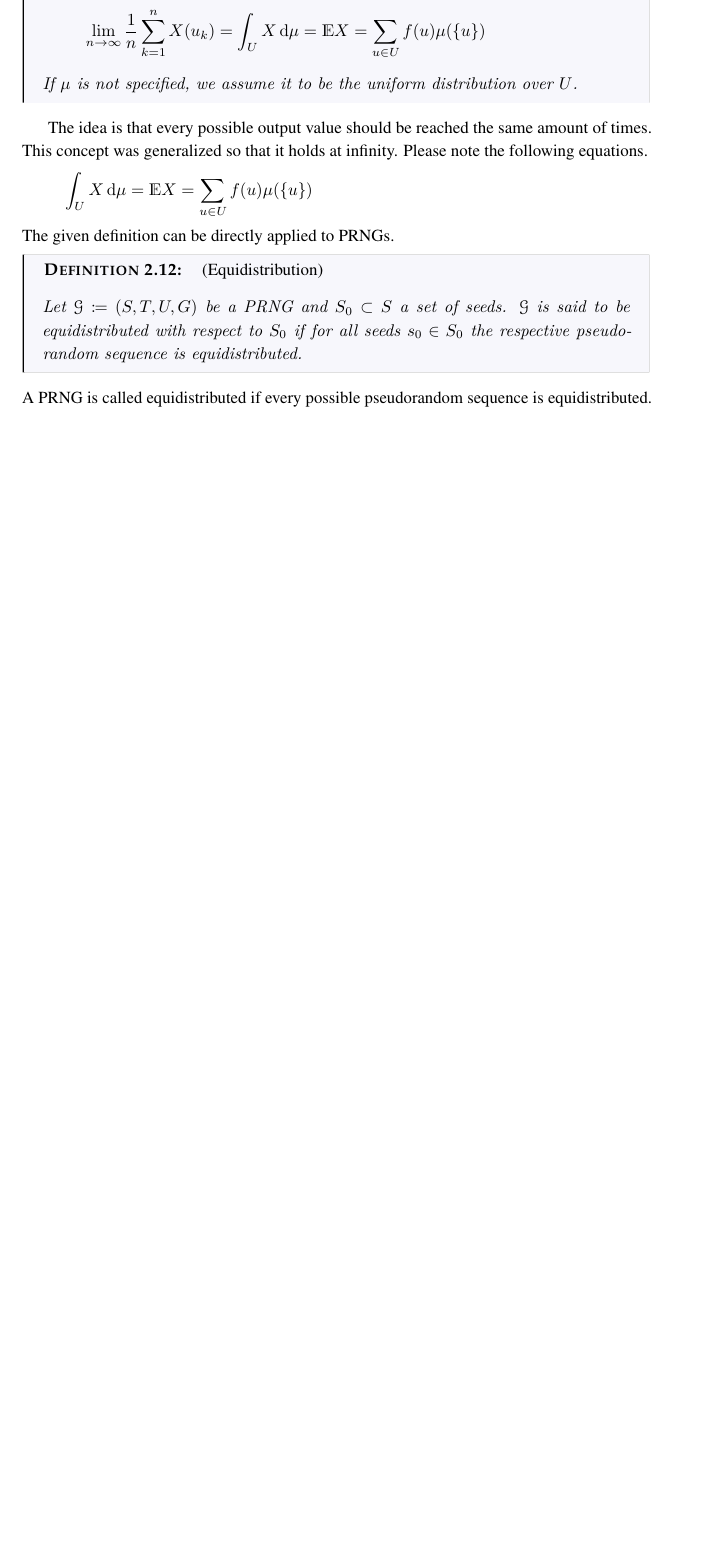
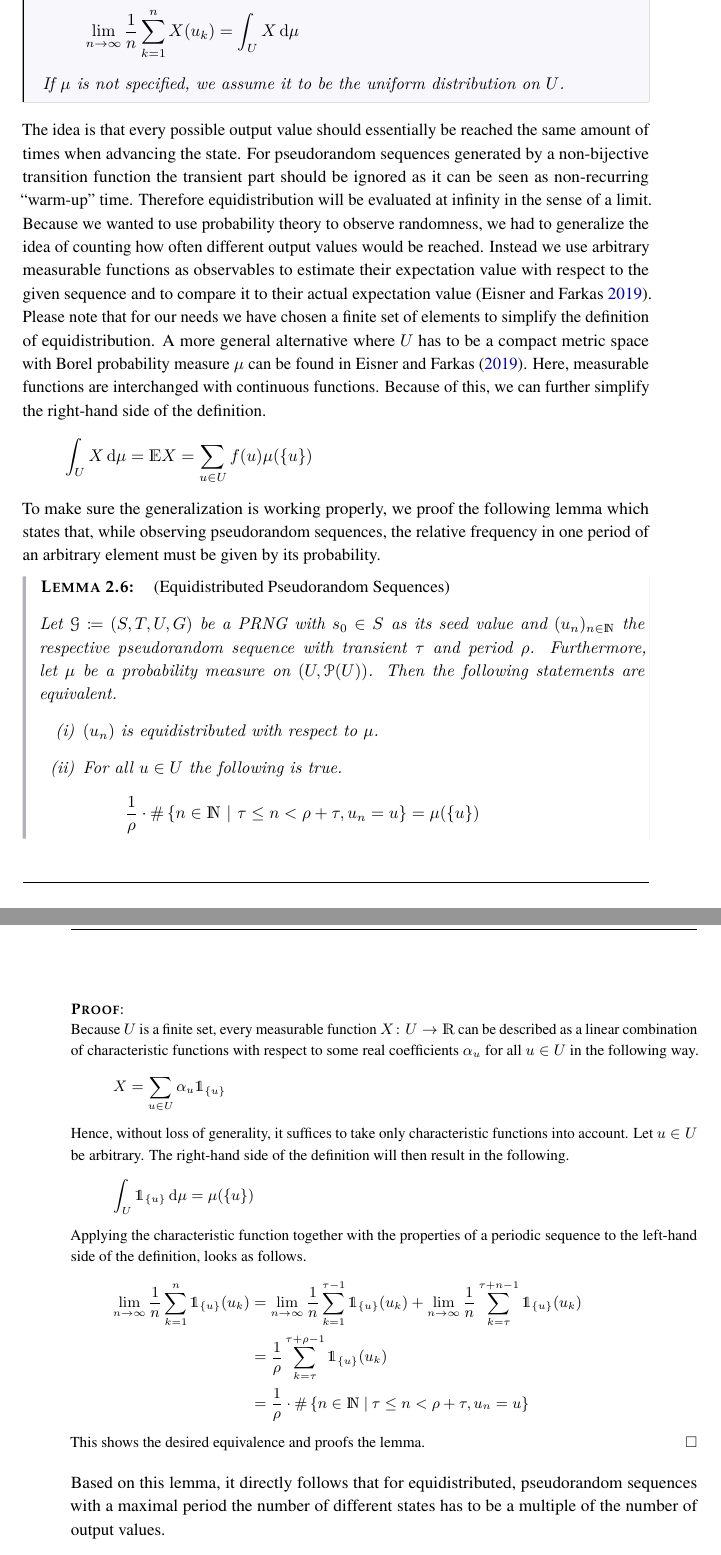
Before and after one commit to lyrahgames/pxart, a LaTeX thesis (docs/thesis/main.tex, which reads docs/thesis/sections/background.tex): part of page 28 of 49 before the commit and two parts of pages 28 and 29 of 49 after it, the two joined at a grey line, cut so that both start at the same text, the shorter picture padded with empty space. The pictures show the PDF file docs/thesis/main.pdf that the author committed with the source.

Commit message:
Finish equidistribution description

```diff
--- a/docs/thesis/sections/background.tex
+++ b/docs/thesis/sections/background.tex
@@ -529 +525,0 @@
-    For this we will rely on probability theory again.
@@ -532,23 +535,74 @@
       Let $U$ be a non-empty, finite set of values and μ be a probability measure on the measurable space $(U,\mathscr{P}(U))$.
       A sequence $(u_n)_{n\in\setNatural}$ in $U$ is equidistributed with respect to μ if for every measurable function $\function{X}{U}{\setReal}$ the following is true.
       \[
-        \lim_{n\to\infty} \frac{1}{n} \sum_{k=1}^n X(u_k) = \integral{U}{}{X}{μ} = \expect X = \sum_{u\in U} f(u) μ(\set{u}{})
+        \lim_{n\to\infty} \frac{1}{n} \sum_{k=1}^n X(u_k) = \integral{U}{}{X}{μ}
       \]
-      If μ is not specified, we assume it to be the uniform distribution over $U$.
+      If μ is not specified, we assume it to be the uniform distribution on $U$.
     \end{definition}
-    The idea is that every possible output value should be reached the same amount of times.
-    This concept was generalized so that it holds at infinity.
-    Please note the following equations.
+    The idea is that every possible output value should essentially be reached the same amount of times when advancing the state.
+    For pseudorandom sequences generated by a non-bijective transition function the transient part should be ignored as it can be seen as non-recurring \enquote{warm-up} time.
+    Therefore equidistribution will be evaluated at infinity in the sense of a limit.
+    Because we wanted to use probability theory to observe randomness, we had to generalize the idea of counting how often different output values would be reached.
+    Instead we use arbitrary measurable functions as observables to estimate their expectation value with respect to the given sequence and to compare it to their actual expectation value \autocite{eisner2019}.
+    Please note that for our needs we have chosen a finite set of elements to simplify the definition of equidistribution.
+    A more general alternative where $U$ has to be a compact metric space with Borel probability measure μ can be found in \textcite{eisner2019}.
+    Here, measurable functions are interchanged with continuous functions.
+    Because of this, we can further simplify the right-hand side of the definition.
     \[
       \integral{U}{}{X}{μ} = \expect X = \sum_{u\in U} f(u) μ(\set{u}{})
     \]
-    The given definition can be directly applied to PRNGs.
+    To make sure the generalization is working properly, we proof the following lemma which states that, while observing pseudorandom sequences, the relative frequency in one period of an arbitrary element must be given by its probability.
 
-    \begin{definition}[Equidistribution]
-      Let $\mathscr{G}\define (S,T,U,G)$ be a PRNG and $S_0 \subset S$ a set of seeds.
-      $\mathscr{G}$ is said to be equidistributed with respect to $S_0$ if for all seeds $s_0 \in S_0$ the respective pseudorandom sequence is equidistributed.
-    \end{definition}
-    A PRNG is called equidistributed if every possible pseudorandom sequence is equidistributed.
+    \begin{lemma}[Equidistributed Pseudorandom Sequences]
+      Let $\mathscr{G}\define (S,T,U,G)$ be a PRNG with $s_0\in S$ as its seed value and $(u_n)_{n\in\setNatural}$ the respective pseudorandom sequence with transient τ and period ρ.
+      Furthermore, let μ be a probability measure on $(U,\mathscr{P}(U))$.
+      Then the following statements are equivalent.
+      \begin{enumerate}[label=(\roman*)]
+        \item $(u_n)$ is equidistributed with respect to μ.
+        \item For all $u\in U$ the following is true.
+          \[
+            \frac{1}{ρ} \cdot \#\set{n\in\setNatural}{τ\leq n < ρ+τ, u_n = u} = μ(\set{u}{})
+          \]
+      \end{enumerate}
+    \end{lemma}
+    \begin{proof}
+      Because $U$ is a finite set, every measurable function $\function{X}{U}{\setReal}$ can be described as a linear combination of characteristic functions with respect to some real coefficients $α_u$ for all $u \in U$ in the following way.
+      \[
+        X = \sum_{u\in U} α_u \mathds{1}_{\set{u}{}}
+      \]
+      Hence, without loss of generality, it suffices to take only characteristic functions into account.
+      Let $u\in U$ be arbitrary.
+      The right-hand side of the definition will then result in the following.
+      \[
+        \integral{U}{}{\mathds{1}_{\set{u}{}}}{μ} = μ(\set{u}{})
+      \]
+      Applying the characteristic function together with the properties of a periodic sequence to the left-hand side of the definition, looks as follows.
+      \[
+        \begin{aligned}
+          \lim_{n\to\infty} \frac{1}{n} \sum_{k=1}^n \mathds{1}_{\set{u}{}}(u_k)
+          &= \lim_{n\to\infty} \frac{1}{n} \sum_{k=1}^{τ-1} \mathds{1}_{\set{u}{}}(u_k) + \lim_{n\to\infty} \frac{1}{n}\sum_{k=τ}^{τ+n-1} \mathds{1}_{\set{u}{}}(u_k) \\
+          &= \frac{1}{ρ} \sum_{k=τ}^{τ+ρ-1} \mathds{1}_{\set{u}{}}(u_k) \\
+          &= \frac{1}{ρ} \cdot \#\set{n\in\setNatural}{τ\leq n < ρ+τ, u_n = u}
+        \end{aligned}
+      \]
+      This shows the desired equivalence and proofs the lemma.
+    \end{proof}
+    Based on this lemma, it directly follows that for equidistributed, pseudorandom sequences with a maximal period the number of different states has to be a multiple of the number of output values.
+
+    \begin{corollary}[Equidistributed Pseudorandom Sequence with Maximal Period]
+      Let $\mathscr{G}\define (S,T,U,G)$ be a PRNG with $s_0\in S$ as its initial state and $(u_n)_{n\in\setNatural}$ the respective pseudorandom sequence.
+      If $(u_n)$ is equidistributed and periodic with maximal period $\# S$ then the following is true.
+      \[
+        \exists k\in\setNatural:\quad \# S = k \cdot \# U
+      \]
+    \end{corollary}
+    % The given definition can be directly applied to PRNGs.
+
+    % \begin{definition}[Equidistribution]
+    %   Let $\mathscr{G}\define (S,T,U,G)$ be a PRNG and $S_0 \subset S$ a set of seeds.
+    %   $\mathscr{G}$ is said to be equidistributed with respect to $S_0$ if for all seeds $s_0 \in S_0$ the respective pseudorandom sequence is equidistributed.
+    % \end{definition}
+    % A PRNG is called equidistributed if every possible pseudorandom sequence is equidistributed.
 
     \paragraph{Multidimensional Equidistribution}
     Typical Monte-Carlo Simulations need to construct random vectors.
```
Also changed, not shown: docs/thesis/references.bib (+10 -0 lines), docs/thesis/main.pdf, docs/thesis/makefile, docs/thesis/sections/background.tex (10 more changed lines).
